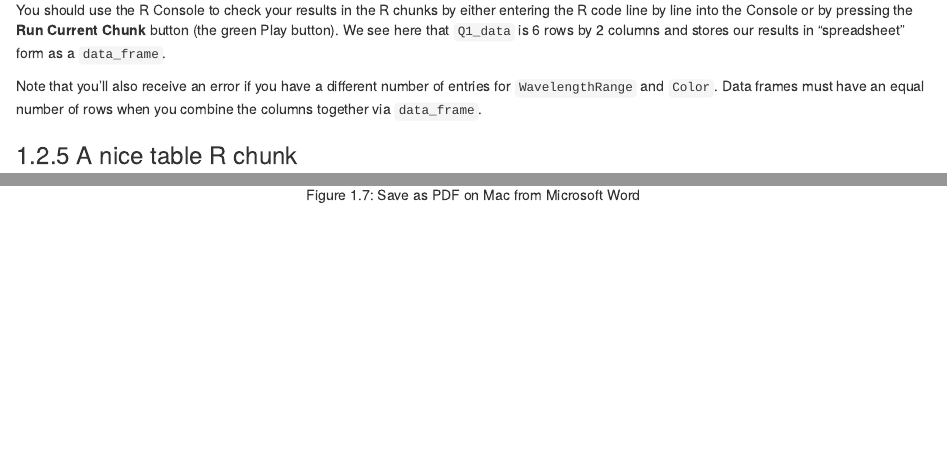
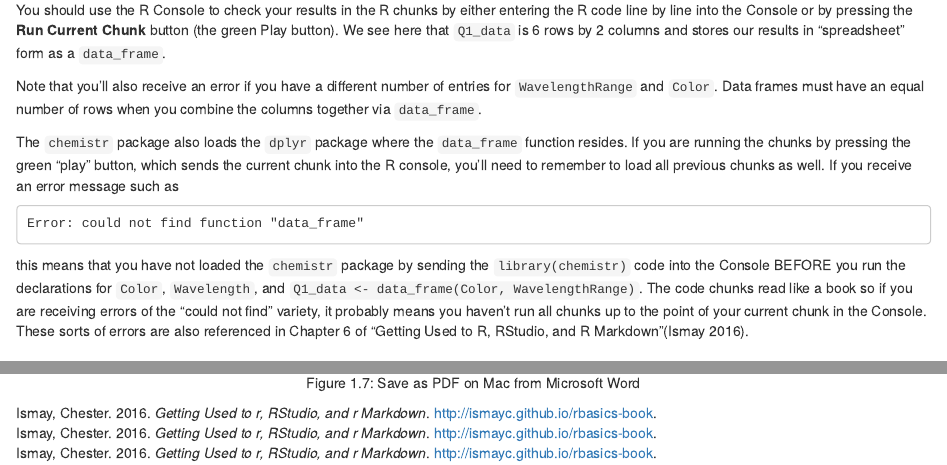
Before and after one commit to ismayc/chemistr-book, an R Markdown document (01-light.Rmd): the page in a window 1100 px wide, from 2610 px down, and a second part further down, joined at a grey line. Rendered offline with R 4.5, knitr and Pandoc, with nearby package versions; drawn as R Markdown's standard HTML page in place of the format the file asks for.

Commit message:
Added "could not find function" error description

````diff
--- a/01-light.Rmd
+++ b/01-light.Rmd
@@ -60,6 +60,14 @@ You should use the R Console to check your results in the R chunks by either ent
 
 Note that you'll also receive an error if you have a different number of entries for `WavelengthRange` and `Color`.  Data frames must have an equal number of rows when you combine the columns together via `data_frame`.
 
+The `chemistr` package also loads the `dplyr` package where the `data_frame` function resides.  If you are running the chunks by pressing the green "play" button, which sends the current chunk into the R console, you'll need to remember to load all previous chunks as well.  If you receive an error message such as
+
+```
+Error: could not find function "data_frame"
+```
+
+this means that you have not loaded the `chemistr` package by sending the `library(chemistr)` code into the Console BEFORE you run the declarations for `Color`, `Wavelength`, and `Q1_data <- data_frame(Color, WavelengthRange)`.  The code chunks read like a book so if you are receiving errors of the "could not find" variety, it probably means you haven't run all chunks up to the point of your current chunk in the Console.  These sorts of errors are also referenced in Chapter 6 of "Getting Used to R, RStudio, and R Markdown"[@usedtor2016].
+
 ### A nice table R chunk
 
 The `chem_table` function will result in a nicely formatted table being produced in your resulting Word document.  You'll need to specify a caption inside the parentheses instead of the `"A lovely caption for the table"` default.  You'll also see that RStudio will create a second quotation mark when you might not want one.  Carefully look over your document if you have errors and make sure there aren't two quotation marks when you only wanted one.  You'll see this below:
````
Also changed, not shown: docs/help_manual.tex, docs/search_index.json, 3 other files.
